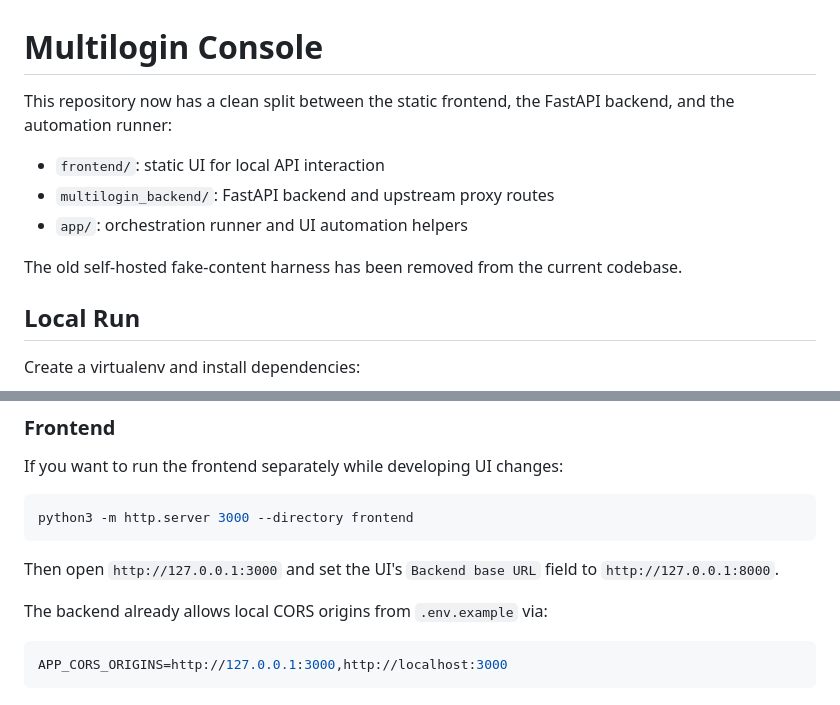
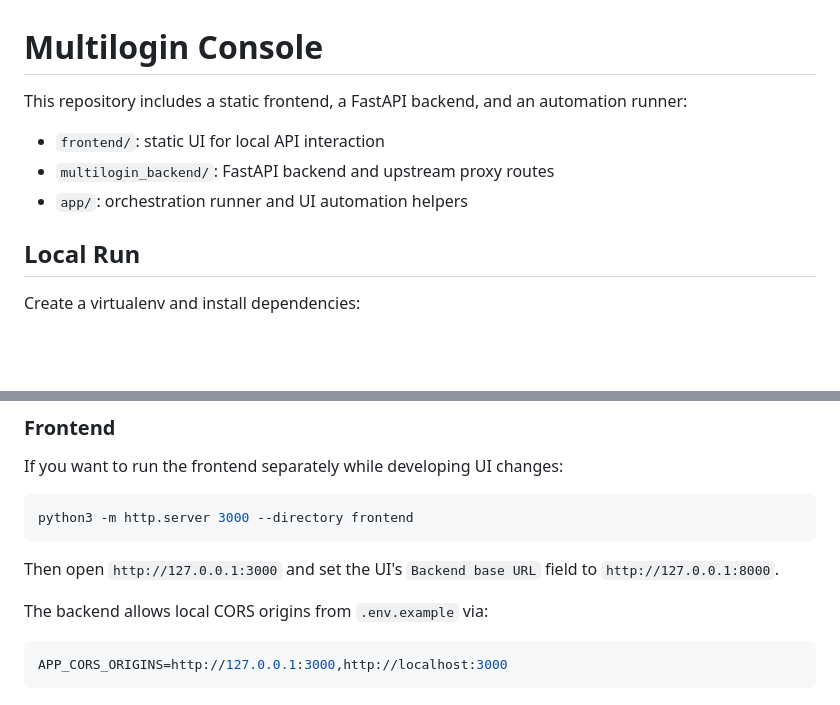
Before and after one commit to ihcsof/reddit-agency, a Markdown page: README.md, 2 parts joined by grey strips. Drawn GitHub-style; blank space fills up the shorter version.

Commit message:
readme tweaks

````diff
--- a/README.md
+++ b/README.md
@@ -1,13 +1,10 @@
 # Multilogin Console
 
-This repository now has a clean split between the static frontend, the FastAPI backend, and the
-automation runner:
+This repository includes a static frontend, a FastAPI backend, and an automation runner:
 
 - `frontend/`: static UI for local API interaction
 - `multilogin_backend/`: FastAPI backend and upstream proxy routes
 - `app/`: orchestration runner and UI automation helpers
-
-The old self-hosted fake-content harness has been removed from the current codebase.
 
 ## Local Run
 
@@ -45,7 +42,7 @@ python3 -m http.server 3000 --directory frontend
 Then open `http://127.0.0.1:3000` and set the UI's `Backend base URL` field to
 `http://127.0.0.1:8000`.
 
-The backend already allows local CORS origins from `.env.example` via:
+The backend allows local CORS origins from `.env.example` via:
 
 ```env
 APP_CORS_ORIGINS=http://127.0.0.1:3000,http://localhost:3000
````
